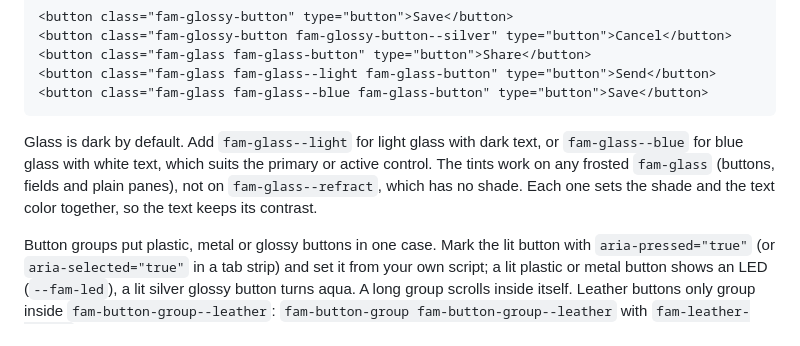
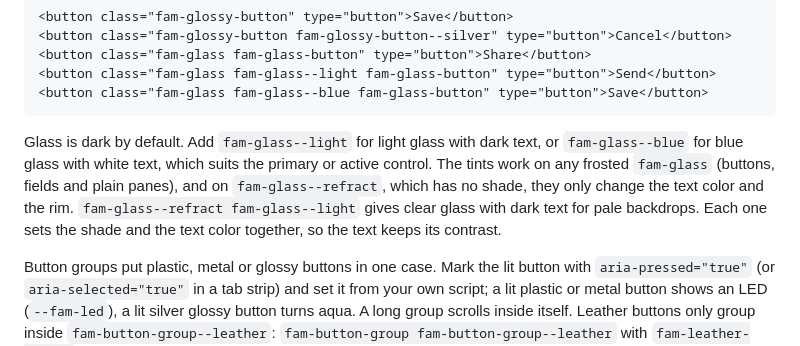
Before and after one commit to electrikmilk/fam, a Markdown page: README.md, the part around the change. GitHub-like rendering.

Commit message:
Document the light tint on refracting glass
Co-Authored-By: Claude Sonnet 5.5 <noreply@anthropic.com>

````diff
--- a/README.md
+++ b/README.md
@@ -182,7 +182,7 @@ Glossy and glass buttons are real buttons. The glossy one is the aqua pill (`fam
 <button class="fam-glass fam-glass--blue fam-glass-button" type="button">Save</button>
 ```
 
-Glass is dark by default. Add `fam-glass--light` for light glass with dark text, or `fam-glass--blue` for blue glass with white text, which suits the primary or active control. The tints work on any frosted `fam-glass` (buttons, fields and plain panes), not on `fam-glass--refract`, which has no shade. Each one sets the shade and the text color together, so the text keeps its contrast.
+Glass is dark by default. Add `fam-glass--light` for light glass with dark text, or `fam-glass--blue` for blue glass with white text, which suits the primary or active control. The tints work on any frosted `fam-glass` (buttons, fields and plain panes), and on `fam-glass--refract`, which has no shade, they only change the text color and the rim. `fam-glass--refract fam-glass--light` gives clear glass with dark text for pale backdrops. Each one sets the shade and the text color together, so the text keeps its contrast.
 
 Button groups put plastic, metal or glossy buttons in one case. Mark the lit button with `aria-pressed="true"` (or `aria-selected="true"` in a tab strip) and set it from your own script; a lit plastic or metal button shows an LED (`--fam-led`), a lit silver glossy button turns aqua. A long group scrolls inside itself. Leather buttons only group inside `fam-button-group--leather`: `fam-button-group fam-button-group--leather` with `fam-leather-button` cells is a pill of the leather navigation bar's leather, with the lit item cut as the same dark pocket.
 
````
